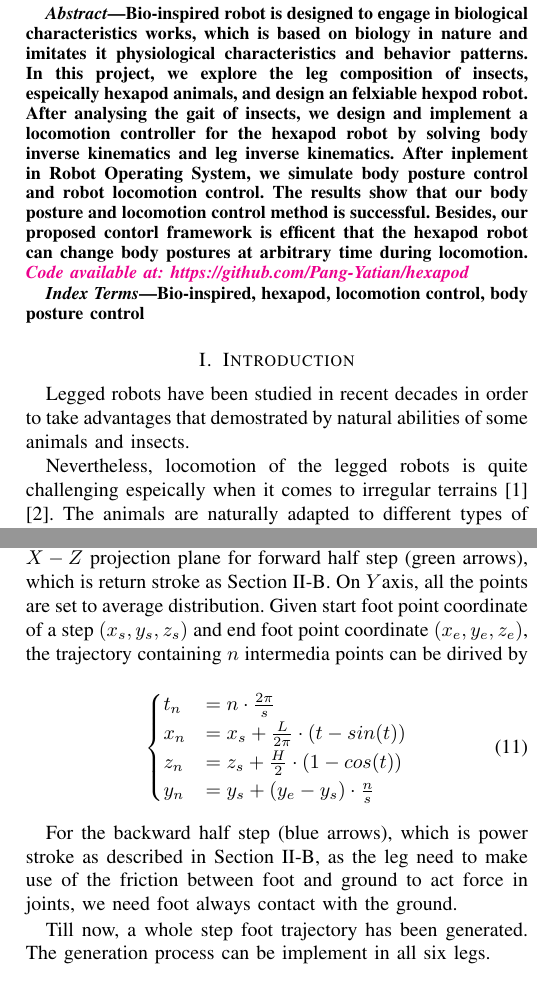
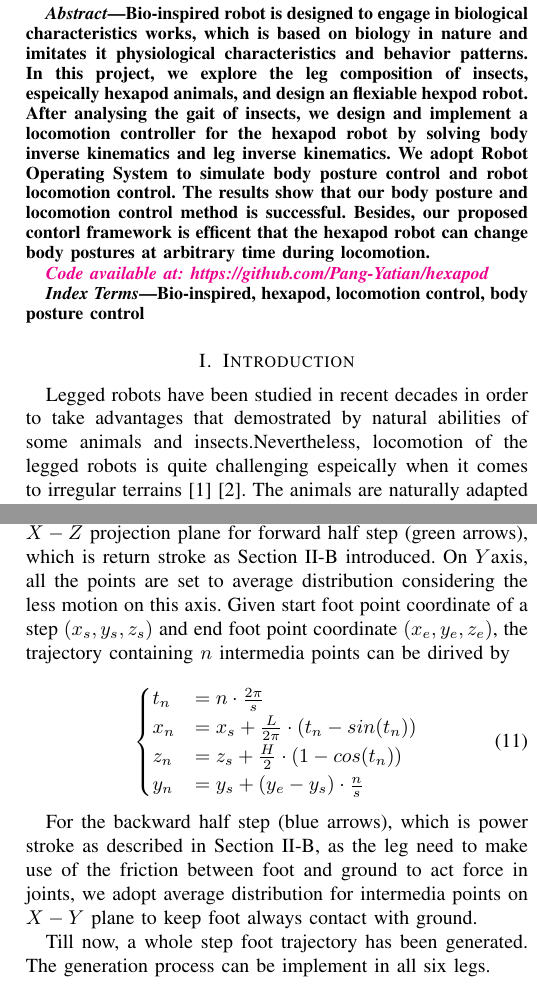
Before and after one commit to Pang-Yatian/hexapod, a LaTeX paper (tex/report.tex): two parts of the columns of pages 1 and 4 of 5, joined at a grey line, cut so that both start at the same text. Compiled offline with pdfLaTeX; a missing font is replaced by an installed copy or a similar font; a LaTeX package or settings file that is missing is left out.

Commit message:
final fix

```diff
--- a/tex/report.tex
+++ b/tex/report.tex
@@ -25,7 +25,9 @@ e0576086@u.nus.edu}
 
 \begin{abstract}
 Bio-inspired robot is designed to engage in biological characteristics works, which is based on biology in nature and imitates it physiological characteristics and behavior
-patterns. In this project, we explore the leg composition of insects, espeically hexapod animals, and design an felxiable hexpod robot. After analysing the gait of insects, we  design and implement a locomotion controller for the hexapod robot by solving body inverse kinematics and leg inverse kinematics. After inplement in Robot Operating System, we simulate body posture control and robot locomotion control. The results show that our body posture and locomotion control method is successful. Besides, our proposed contorl framework is efficent that the hexapod robot can change body postures at arbitrary time during locomotion. \textit{\textcolor{magenta}{Code available at: https://github.com/Pang-Yatian/hexapod}}
+patterns. In this project, we explore the leg composition of insects, espeically hexapod animals, and design an flexiable hexpod robot. After analysing the gait of insects, we  design and implement a locomotion controller for the hexapod robot by solving body inverse kinematics and leg inverse kinematics. We adopt Robot Operating System to simulate body posture control and robot locomotion control. The results show that our body posture and locomotion control method is successful. Besides, our proposed contorl framework is efficent that the hexapod robot can change body postures at arbitrary time during locomotion.
+
+\textit{\textcolor{magenta}{Code available at: https://github.com/Pang-Yatian/hexapod}}
 \end{abstract}
 
 \begin{IEEEkeywords}
@@ -216,7 +214,7 @@ As the design of six legs are similar, the solution introduced above can be appl
 
 \subsection{Single Foot Trajectory Design}
 
-To generate a single foot trajectory, we introduce a parameter \(s\) to determine the number of intermedia points between two foot steps. We also want to control the step size \(L\) and step height \(H\), hence we introduce a modified cycloid function on \(X-Z\) projection plane for forward half step (green arrows), which is return stroke as Section \ref{ss}. On \(Y\)axis, all the points are set to average distribution. Given start foot point coordinate of a step \((x_s, y_s, z_s)\) and end foot point coordinate \((x_e, y_e, z_e)\), the trajectory containing \(n\) intermedia points can be dirived by
+To generate a single foot trajectory, we introduce a parameter \(s\) to determine the number of intermedia points between two foot steps. We also want to control the step size \(L\) and step height \(H\), hence we introduce a modified cycloid function on \(X-Z\) projection plane for forward half step (green arrows), which is return stroke as Section \ref{ss} introduced. On \(Y\)axis, all the points are set to average distribution considering the less motion on this axis. Given start foot point coordinate of a step \((x_s, y_s, z_s)\) and end foot point coordinate \((x_e, y_e, z_e)\), the trajectory containing \(n\) intermedia points can be dirived by
 
 \begin{figure}
     \centerline{\includegraphics[width=0.4\textwidth]{traj.png}}
@@ -227,13 +225,13 @@ To generate a single foot trajectory, we introduce a parameter \(s\) to determin
 \begin{equation}
     \begin{cases}
     t_n &= n \cdot \frac{2\pi}{s}\\
-    x_n &= x_s+\frac{L}{2\pi} \cdot(t- sin(t))\\
-    z_n &= z_s+\frac{H}{2}\cdot(1- cos(t))\\
+    x_n &= x_s+\frac{L}{2\pi} \cdot(t_n- sin(t_n))\\
+    z_n &= z_s+\frac{H}{2}\cdot(1- cos(t_n))\\
     y_n &= y_s + (y_e - y_s)\cdot \frac{n}{s}
     \end{cases}
 \end{equation}
 
-For the backward half step (blue arrows), which is power stroke as described in Section \ref{ss}, as the leg need to make use of the friction between foot and ground to act force in joints, we need foot always contact with the ground.
+For the backward half step (blue arrows), which is power stroke as described in Section \ref{ss}, as the leg need to make use of the friction between foot and ground to act force in joints, we adopt average distribution for intermedia points on \(X-Y\) plane to keep foot always contact with ground.
 
 Till now, a whole step foot trajectory has been generated. The generation process can be implement in all six legs.
 
```
Also changed, not shown: tex/report.pdf, tex/report.tex (12 more changed lines), 3 other files.
